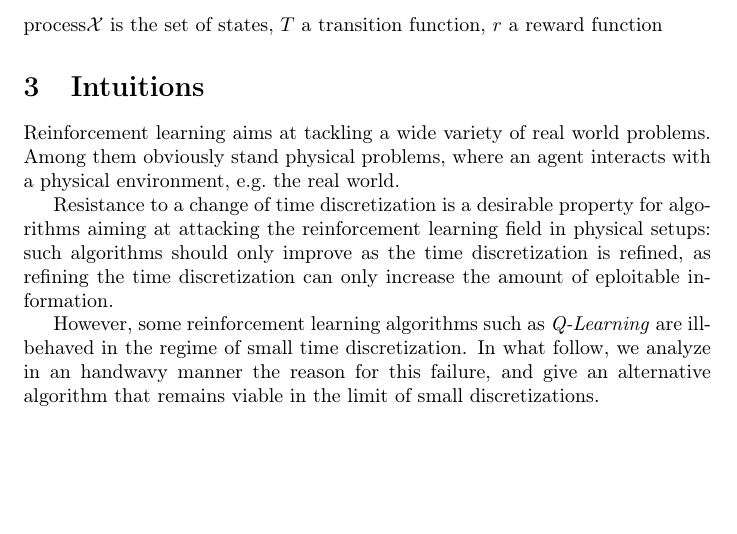
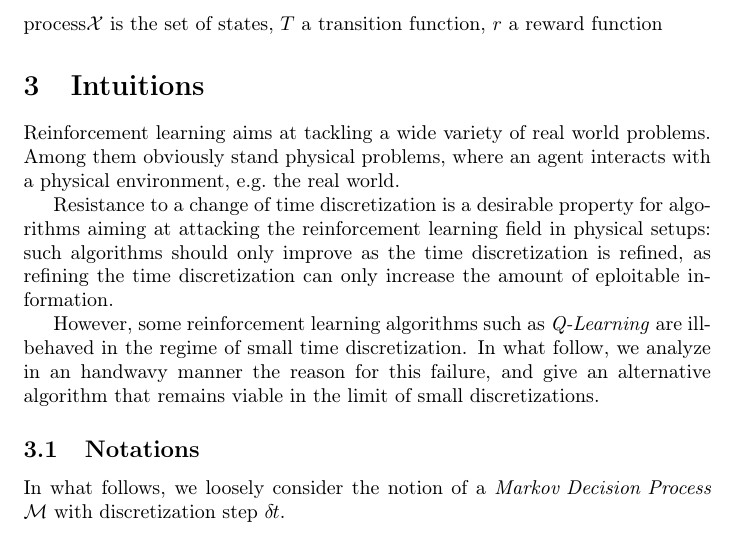
Before and after one commit to ctallec/continuous-rl, a LaTeX paper (main.tex, which reads macros.tex, magnitudes.tex): part of the page before the commit and part of page 1 of 2 after it, cut so that both start at the same text, the shorter picture padded with empty space. Compiled offline with pdfLaTeX.

Commit message:
[ADD] Adding macros.

```diff
--- /dev/null
+++ b/macros.tex
@@ -0,0 +1,2 @@
+%! TEX root = main.tex
+\newcommand{\deltat}{\delta\hspace*{-.3mm}t}
--- a/magnitudes.tex
+++ b/magnitudes.tex
@@ -16,3 +16,7 @@ However, some reinforcement learning algorithms such as \emph{Q-Learning} are
 ill-behaved in the regime of small time discretization. In what follow, we
 analyze in an handwavy manner the reason for this failure, and give an alternative
 algorithm that remains viable in the limit of small discretizations.
+
+\subsection{Notations}
+In what follows, we loosely consider the notion of a $\emph{Markov Decision Process}$
+$\mathcal{M}$ with discretization step $\deltat$.
--- a/main.tex
+++ b/main.tex
@@ -3,6 +3,8 @@
 
 \usepackage{mystyle}
 \usepackage{mycommands}
+
+\input{macros.tex}
 
 \title{Continuous Reinforcement Learning}
 
```
